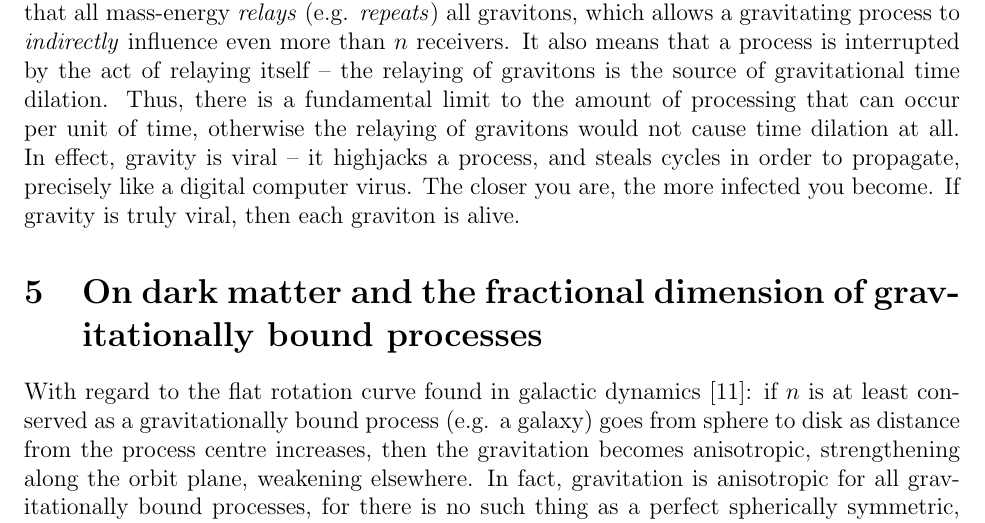
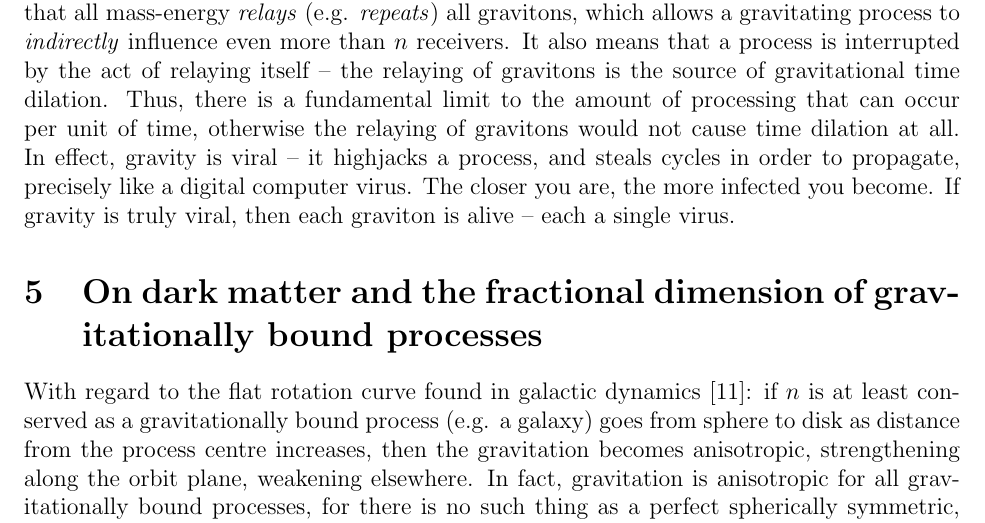
Before and after one commit to sjhalayka/papers, a LaTeX paper (anisotropic gravitation/bezier_escape.tex): part of page 3 of 5, cut so that both start at the same text. Compiled offline with pdfLaTeX.

Commit message:
Add files via upload

```diff
--- a/anisotropic gravitation/bezier_escape.tex
+++ b/anisotropic gravitation/bezier_escape.tex
@@ -121,7 +121,7 @@ It also means that a process is interrupted by the act of relaying itself -- the
 Thus, there is a fundamental limit to the amount of processing that can occur per unit of time, otherwise the relaying of gravitons would not cause time dilation at all.
 In effect, gravity is viral -- it highjacks a process, and steals cycles in order to propagate, precisely like a digital computer virus.
 The closer you are, the more infected you become.
-If gravity is truly viral, then each graviton is alive.
+If gravity is truly viral, then each graviton is alive -- each a single virus.
 
 
 
```
Also changed, not shown: anisotropic gravitation/bezier_escape.pdf, 1 other file.
